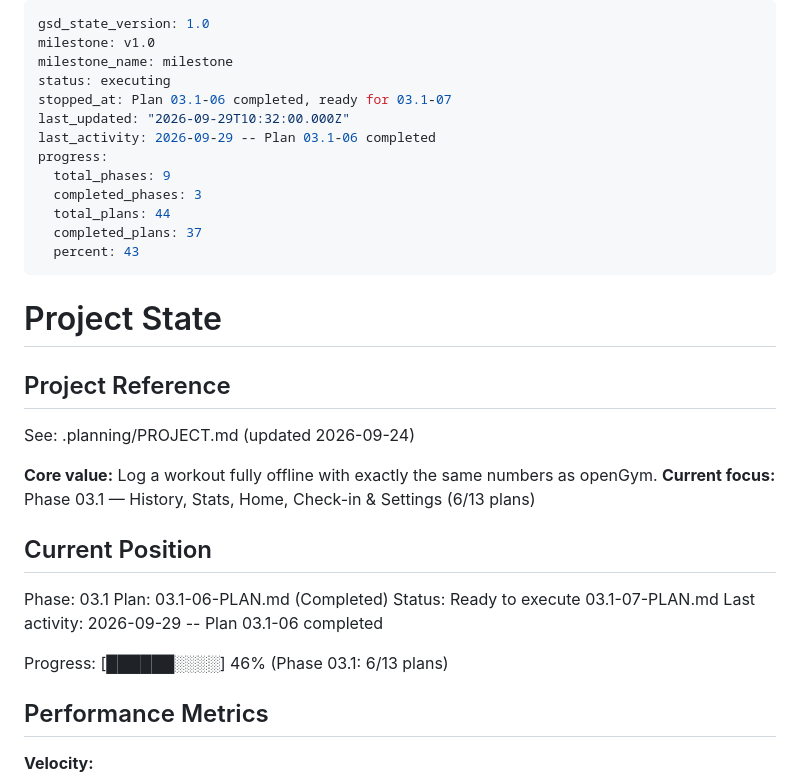
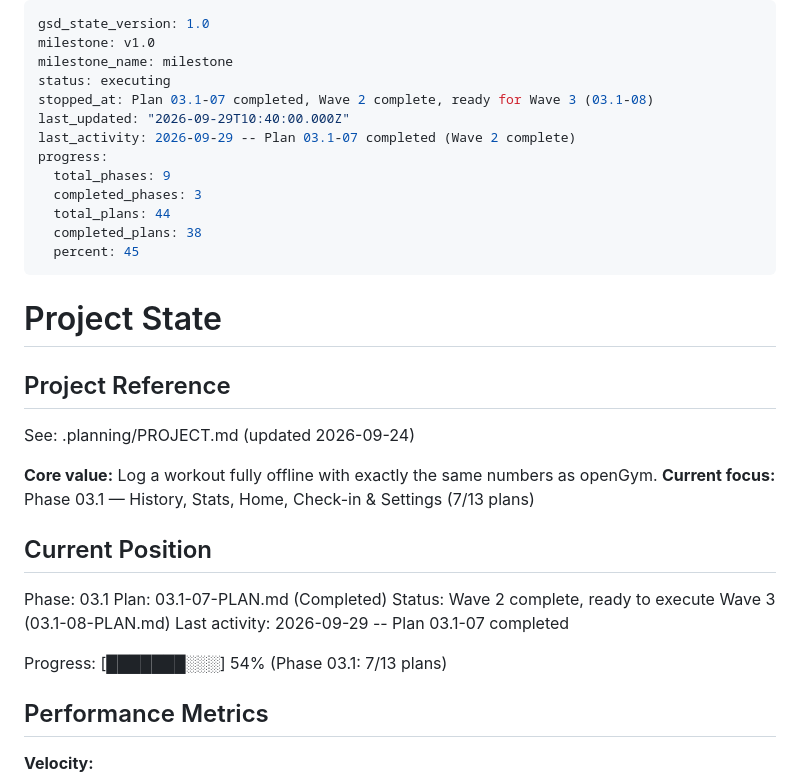
Before and after one commit to moyeenhaider3/open_exercise, a Markdown page: .planning/STATE.md, the part around the change. Rendered like a GitHub page.

Commit message:
docs(03.1-07): record summary, mark plan complete, close Wave 2 in ROADMAP & STATE

```diff
--- a/.planning/STATE.md
+++ b/.planning/STATE.md
@@ -3,15 +3,15 @@ gsd_state_version: 1.0
 milestone: v1.0
 milestone_name: milestone
 status: executing
-stopped_at: Plan 03.1-06 completed, ready for 03.1-07
-last_updated: "2026-09-29T10:32:00.000Z"
-last_activity: 2026-09-29 -- Plan 03.1-06 completed
+stopped_at: Plan 03.1-07 completed, Wave 2 complete, ready for Wave 3 (03.1-08)
+last_updated: "2026-09-29T10:40:00.000Z"
+last_activity: 2026-09-29 -- Plan 03.1-07 completed (Wave 2 complete)
 progress:
   total_phases: 9
   completed_phases: 3
   total_plans: 44
-  completed_plans: 37
-  percent: 43
+  completed_plans: 38
+  percent: 45
 ---
 
 # Project State
@@ -21,16 +21,16 @@ progress:
 See: .planning/PROJECT.md (updated 2026-09-24)
 
 **Core value:** Log a workout fully offline with exactly the same numbers as openGym.
-**Current focus:** Phase 03.1 — History, Stats, Home, Check-in & Settings (6/13 plans)
+**Current focus:** Phase 03.1 — History, Stats, Home, Check-in & Settings (7/13 plans)
 
 ## Current Position
 
 Phase: 03.1
-Plan: 03.1-06-PLAN.md (Completed)
-Status: Ready to execute 03.1-07-PLAN.md
-Last activity: 2026-09-29 -- Plan 03.1-06 completed
+Plan: 03.1-07-PLAN.md (Completed)
+Status: Wave 2 complete, ready to execute Wave 3 (03.1-08-PLAN.md)
+Last activity: 2026-09-29 -- Plan 03.1-07 completed
 
-Progress: [██████░░░░] 46% (Phase 03.1: 6/13 plans)
+Progress: [███████░░░] 54% (Phase 03.1: 7/13 plans)
 
 ## Performance Metrics
 
```
Also changed, not shown: .planning/ROADMAP.md (+1 -1 lines), 1 other file.
